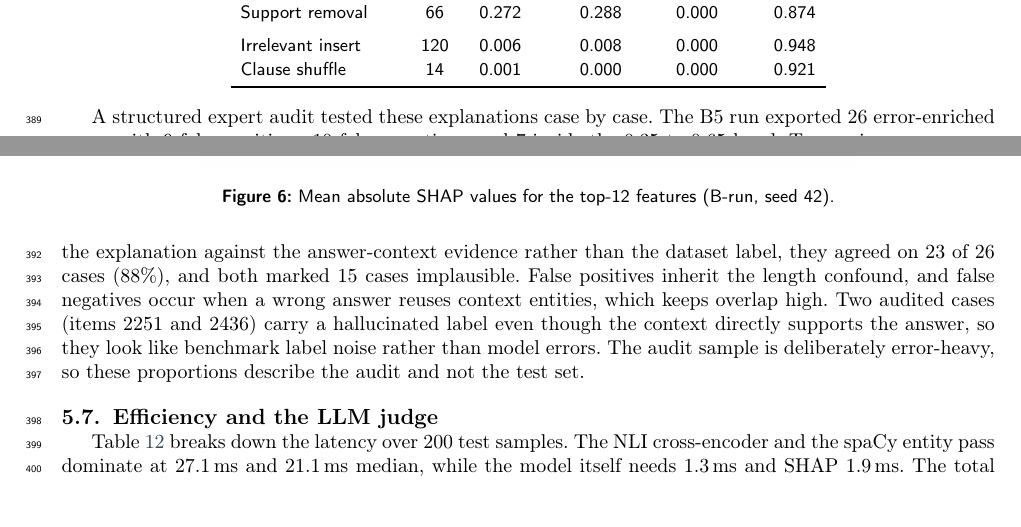
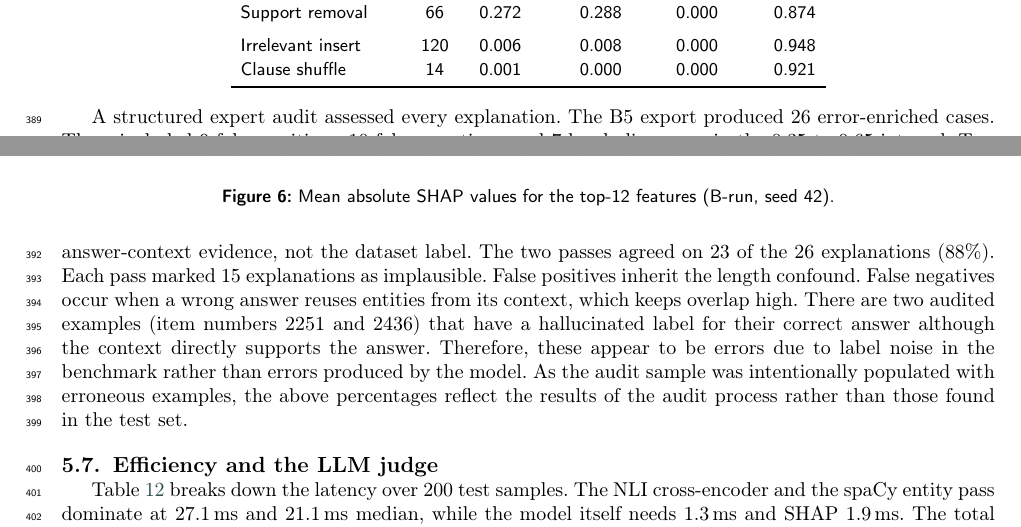
Before and after one commit to Atik203/HaluRISC, a LaTeX paper (Journal_Paper/halurisc.tex): two parts of pages 13 and 14 of 18, joined at a grey line, cut so that both start at the same text. Compiled offline with pdfLaTeX; a LaTeX package or settings file that is missing is left out.

Commit message:
docs(paper): revise the expert audit paragraph

```diff
--- a/Journal_Paper/halurisc.tex
+++ b/Journal_Paper/halurisc.tex
@@ -754,7 +754,7 @@ Table~\ref{tab:perturb} provides the results of a perturbation test. Changes in
   \label{fig:shapimp}
 \end{figure}
 
-A structured expert audit tested these explanations case by case. The B5 run exported 26 error-enriched cases, with 9 false positives, 10 false negatives, and 7 inside the 0.35 to 0.65 band. Two review passes were performed with an AI assistant, which the released sheet records in a review-mode field. Both passes judged the explanation against the answer-context evidence rather than the dataset label, they agreed on 23 of 26 cases (88\%), and both marked 15 cases implausible. False positives inherit the length confound, and false negatives occur when a wrong answer reuses context entities, which keeps overlap high. Two audited cases (items 2251 and 2436) carry a hallucinated label even though the context directly supports the answer, so they look like benchmark label noise rather than model errors. The audit sample is deliberately error-heavy, so these proportions describe the audit and not the test set.
+A structured expert audit assessed every explanation. The B5 export produced 26 error-enriched cases. These included 9 false positives, 10 false negatives, and 7 borderline cases in the 0.35 to 0.65 interval. Two review passes used an AI assistant. In both passes the AI assistant evaluated each explanation against the answer-context evidence, not the dataset label. The two passes agreed on 23 of the 26 explanations (88\%). Each pass marked 15 explanations as implausible. False positives inherit the length confound. False negatives occur when a wrong answer reuses entities from its context, which keeps overlap high. There are two audited examples (item numbers 2251 and 2436) that have a hallucinated label for their correct answer although the context directly supports the answer. Therefore, these appear to be errors due to label noise in the benchmark rather than errors produced by the model. As the audit sample was intentionally populated with erroneous examples, the above percentages reflect the results of the audit process rather than those found in the test set.
 
 \subsection{Efficiency and the LLM judge}
 
```
Also changed, not shown: Journal_Paper/out/halurisc.pdf, 1 other file.
